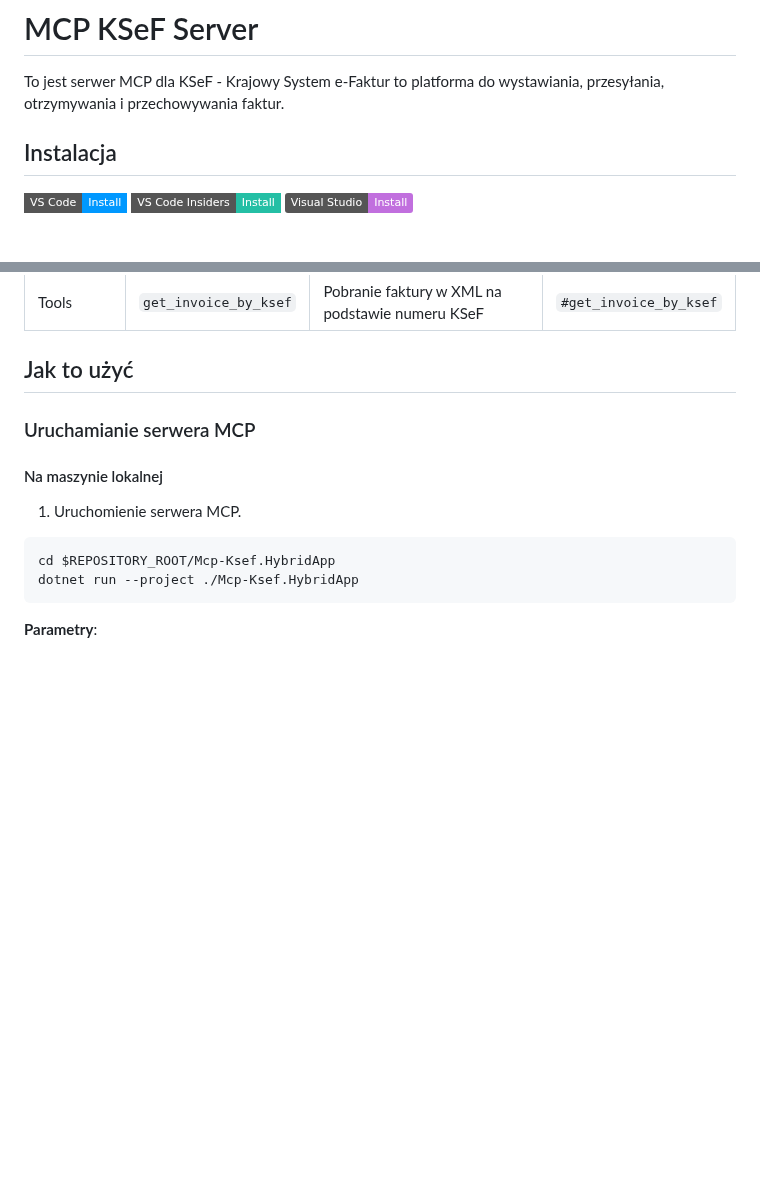
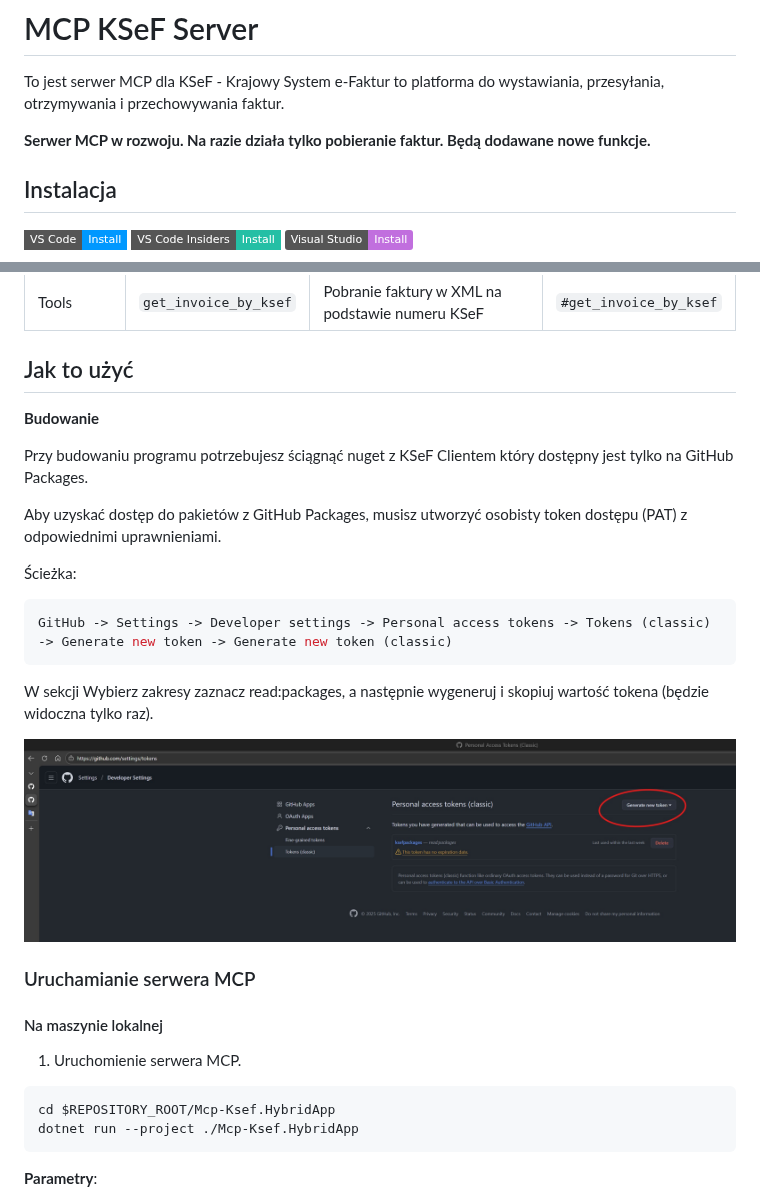
Before and after one commit to herbat73/Mcp-Ksef, a Markdown page: README.md, 2 parts joined by grey strips. Drawn GitHub-style; pictures changed too: Images/GitHubPAT.jpg (added); badges without logos; blank space fills up the shorter version.

Commit message:
add how to build

````diff
--- a/README.md
+++ b/README.md
@@ -1,6 +1,8 @@
 # MCP KSeF Server
 
 To jest serwer MCP dla KSeF - Krajowy System e-Faktur to platforma do wystawiania, przesyłania, otrzymywania i przechowywania faktur.
+
+**Serwer MCP w rozwoju. Na razie działa tylko pobieranie faktur. Będą dodawane nowe funkcje.**
 
 ## Instalacja
 
@@ -21,6 +23,22 @@ Markdown to HTML MCP server includes:
 | Tools          | `get_invoice_by_ksef`    | Pobranie faktury w XML na podstawie numeru KSeF | `#get_invoice_by_ksef` |
 
 ## Jak to użyć
+
+**Budowanie**
+
+Przy budowaniu programu potrzebujesz ściągnąć nuget z KSeF Clientem który dostępny jest tylko na GitHub Packages.
+
+Aby uzyskać dostęp do pakietów z GitHub Packages, musisz utworzyć osobisty token dostępu (PAT) z odpowiednimi uprawnieniami.
+
+Ścieżka:
+
+```bash
+GitHub -> Settings -> Developer settings -> Personal access tokens -> Tokens (classic) -> Generate new token -> Generate new token (classic)
+```
+
+W sekcji Wybierz zakresy zaznacz read:packages, a następnie wygeneruj i skopiuj wartość tokena (będzie widoczna tylko raz).
+
+![GitHubPat token](./Images/GitHubPAT.jpg)
 
 ### Uruchamianie serwera MCP
 
````
